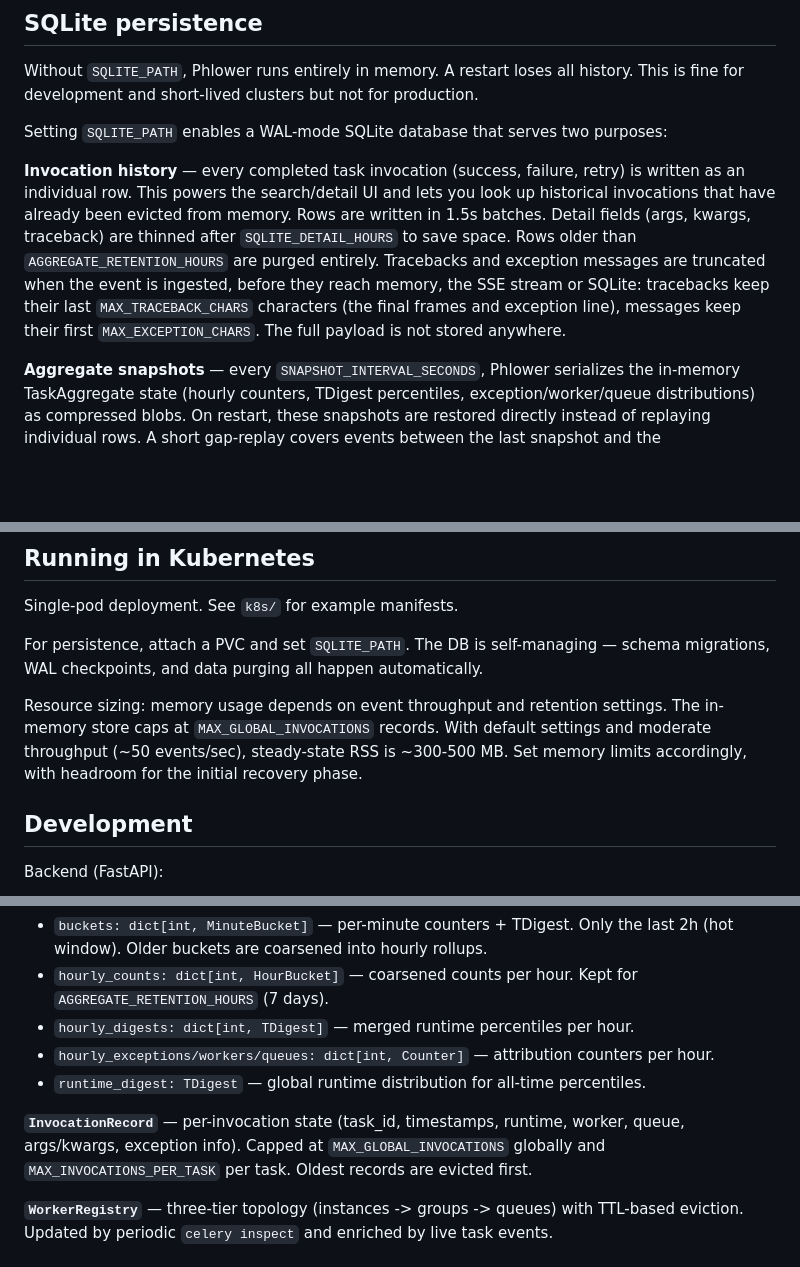
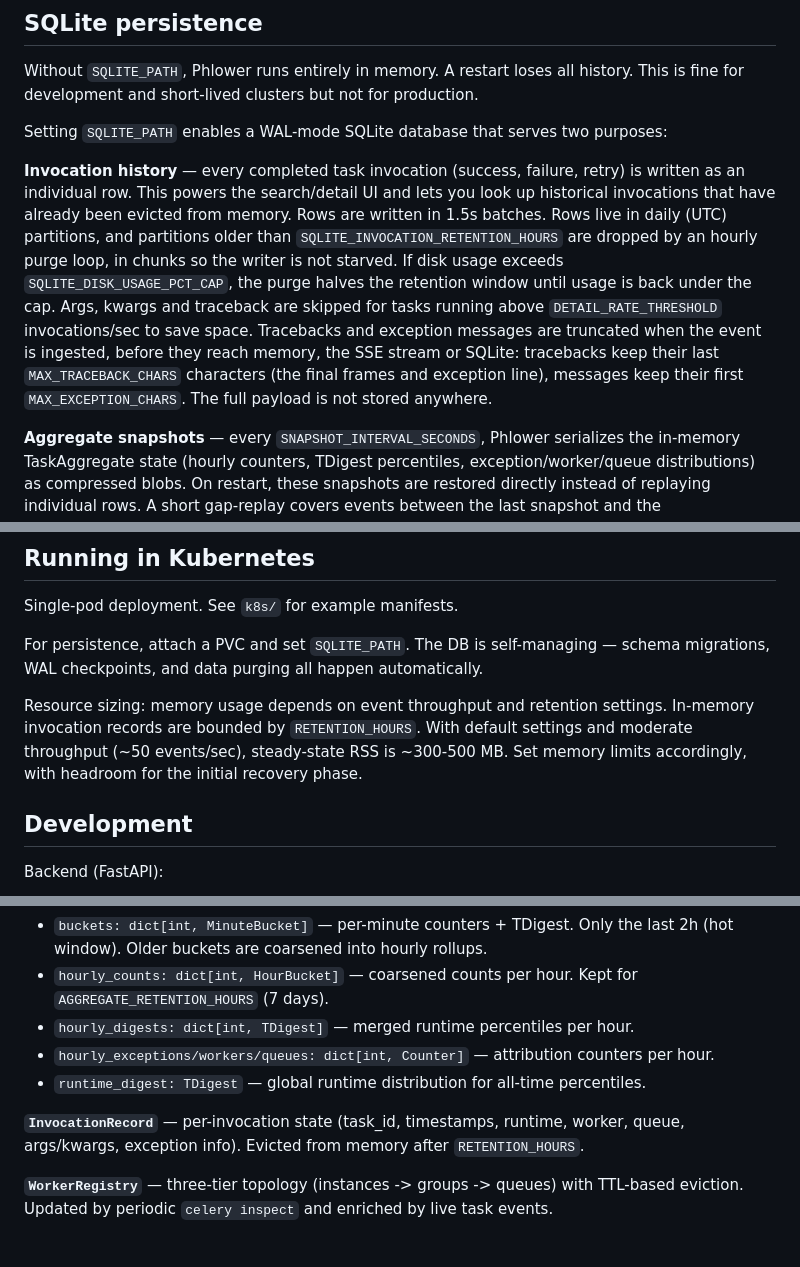
Before and after one commit to PostHog/phlower, a Markdown page: README.md, 3 parts joined by grey strips. GitHub-like rendering; blank space fills up the shorter version.

```diff
--- a/README.md
+++ b/README.md
@@ -83,7 +93,7 @@ Without `SQLITE_PATH`, Phlower runs entirely in memory. A restart loses all hist
 
 Setting `SQLITE_PATH` enables a WAL-mode SQLite database that serves two purposes:
 
-**Invocation history** — every completed task invocation (success, failure, retry) is written as an individual row. This powers the search/detail UI and lets you look up historical invocations that have already been evicted from memory. Rows are written in 1.5s batches. Detail fields (args, kwargs, traceback) are thinned after `SQLITE_DETAIL_HOURS` to save space. Rows older than `AGGREGATE_RETENTION_HOURS` are purged entirely. Tracebacks and exception messages are truncated when the event is ingested, before they reach memory, the SSE stream or SQLite: tracebacks keep their last `MAX_TRACEBACK_CHARS` characters (the final frames and exception line), messages keep their first `MAX_EXCEPTION_CHARS`. The full payload is not stored anywhere.
+**Invocation history** — every completed task invocation (success, failure, retry) is written as an individual row. This powers the search/detail UI and lets you look up historical invocations that have already been evicted from memory. Rows are written in 1.5s batches. Rows live in daily (UTC) partitions, and partitions older than `SQLITE_INVOCATION_RETENTION_HOURS` are dropped by an hourly purge loop, in chunks so the writer is not starved. If disk usage exceeds `SQLITE_DISK_USAGE_PCT_CAP`, the purge halves the retention window until usage is back under the cap. Args, kwargs and traceback are skipped for tasks running above `DETAIL_RATE_THRESHOLD` invocations/sec to save space. Tracebacks and exception messages are truncated when the event is ingested, before they reach memory, the SSE stream or SQLite: tracebacks keep their last `MAX_TRACEBACK_CHARS` characters (the final frames and exception line), messages keep their first `MAX_EXCEPTION_CHARS`. The full payload is not stored anywhere.
 
 **Aggregate snapshots** — every `SNAPSHOT_INTERVAL_SECONDS`, Phlower serializes the in-memory TaskAggregate state (hourly counters, TDigest percentiles, exception/worker/queue distributions) as compressed blobs. On restart, these snapshots are restored directly instead of replaying individual rows. A short gap-replay covers events between the last snapshot and the crash/shutdown.
 
@@ -103,7 +113,7 @@ Single-pod deployment. See `k8s/` for example manifests.
 
 For persistence, attach a PVC and set `SQLITE_PATH`. The DB is self-managing — schema migrations, WAL checkpoints, and data purging all happen automatically.
 
-Resource sizing: memory usage depends on event throughput and retention settings. The in-memory store caps at `MAX_GLOBAL_INVOCATIONS` records. With default settings and moderate throughput (~50 events/sec), steady-state RSS is ~300-500 MB. Set memory limits accordingly, with headroom for the initial recovery phase.
+Resource sizing: memory usage depends on event throughput and retention settings. In-memory invocation records are bounded by `RETENTION_HOURS`. With default settings and moderate throughput (~50 events/sec), steady-state RSS is ~300-500 MB. Set memory limits accordingly, with headroom for the initial recovery phase.
 
 ## Development
 
@@ -173,7 +183,7 @@ Store (in-memory, thread-safe via threading.Lock)
 - `hourly_exceptions/workers/queues: dict[int, Counter]` — attribution counters per hour.
 - `runtime_digest: TDigest` — global runtime distribution for all-time percentiles.
 
-**`InvocationRecord`** — per-invocation state (task_id, timestamps, runtime, worker, queue, args/kwargs, exception info). Capped at `MAX_GLOBAL_INVOCATIONS` globally and `MAX_INVOCATIONS_PER_TASK` per task. Oldest records are evicted first.
+**`InvocationRecord`** — per-invocation state (task_id, timestamps, runtime, worker, queue, args/kwargs, exception info). Evicted from memory after `RETENTION_HOURS`.
 
 **`WorkerRegistry`** — three-tier topology (instances -> groups -> queues) with TTL-based eviction. Updated by periodic `celery inspect` and enriched by live task events.
 
```
Also changed, not shown: other parts of README.md (+15 -5 lines).
